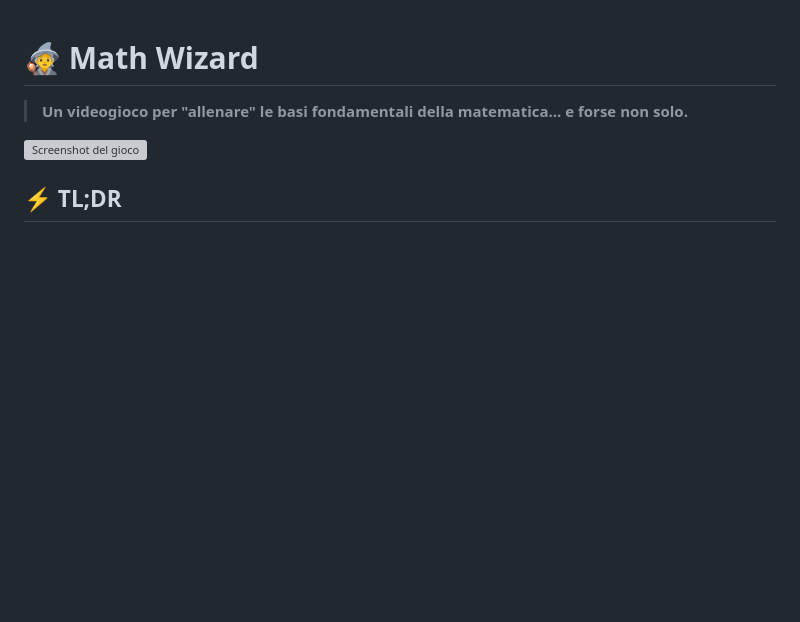
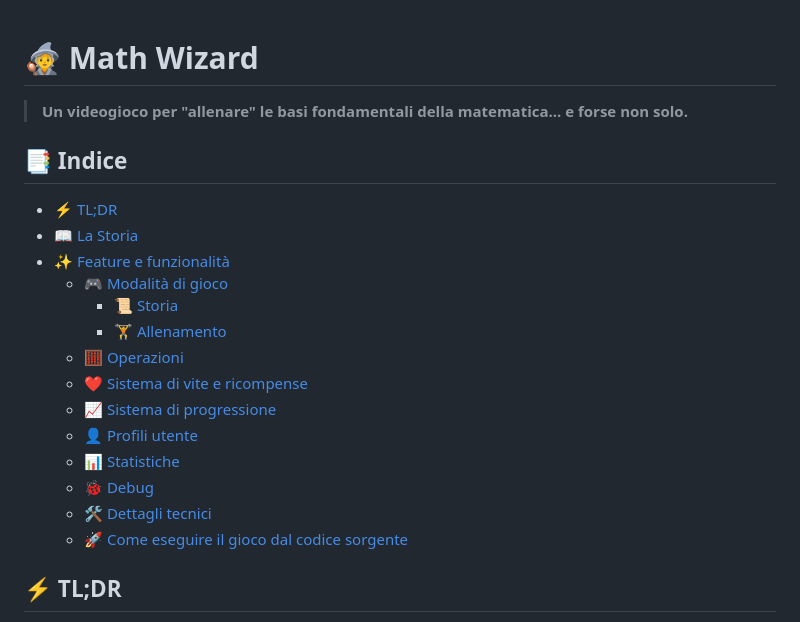
Before and after one commit to thefactor82/math-wizard, a Markdown page: Readme.md, the part around one of its changes. GitHub-like rendering; blank space fills up the shorter version; grey boxes are pictures that could not be loaded.

```diff
--- a/Readme.md
+++ b/Readme.md
@@ -2,7 +2,22 @@
 
 > **Un videogioco per "allenare" le basi fondamentali della matematica... e forse non solo.**
 
-![Screenshot del gioco](screenshot.png)
+## 📑 Indice
+
+- [⚡ TL;DR](#tl-dr)
+- [📖 La Storia](#la-storia)
+- [✨ Feature e funzionalità](#feature-e-funzionalità-e-cose-tecniche-per-chi-ne-capisce-qualcosa-in-più)
+  - [🎮 Modalità di gioco](#modalità-di-gioco)
+    - [📜 Storia](#storia)
+    - [🏋️ Allenamento](#allenamento)
+  - [🧮 Operazioni](#operazioni)
+  - [❤️ Sistema di vite e ricompense](#sistema-di-vite-e-ricompense)
+  - [📈 Sistema di progressione](#sistema-di-progressione)
+  - [👤 Profili utente](#profili-utente)
+  - [📊 Statistiche](#statistiche)
+  - [🐞 Debug](#debug)
+  - [🛠️ Dettagli tecnici](#dettagli-tecnici)
+  - [🚀 Come eseguire il gioco dal codice sorgente](#come-eseguire-il-gioco-dal-codice-sorgente)
 
 ## ⚡ TL;DR
 
```
Also changed, not shown: other parts of Readme.md (+1 -0 lines).
